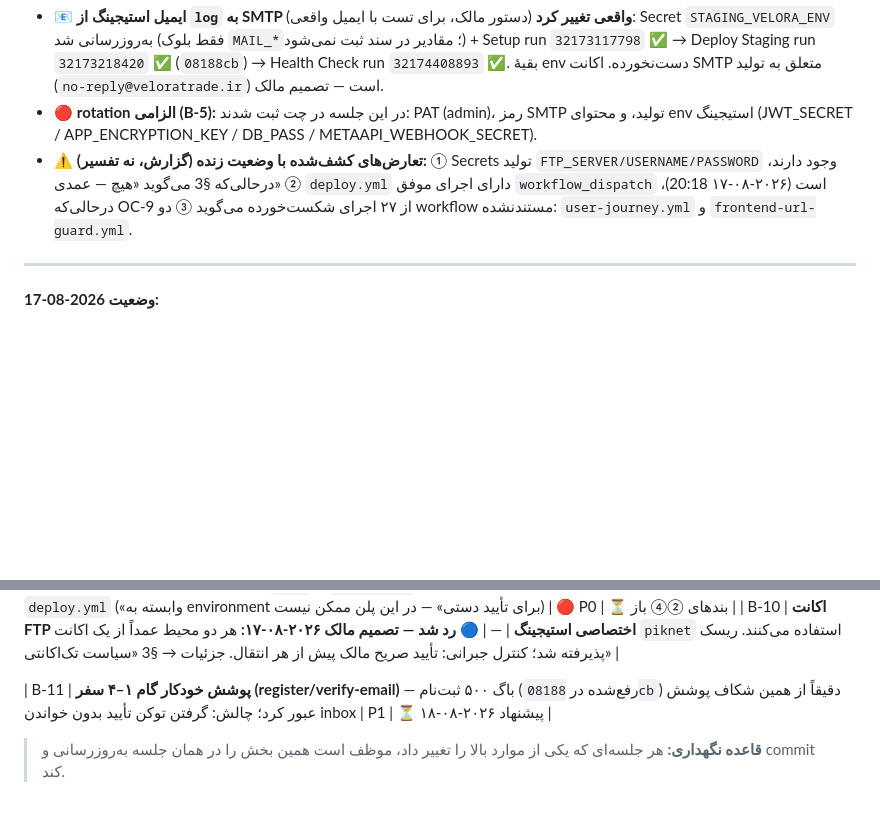
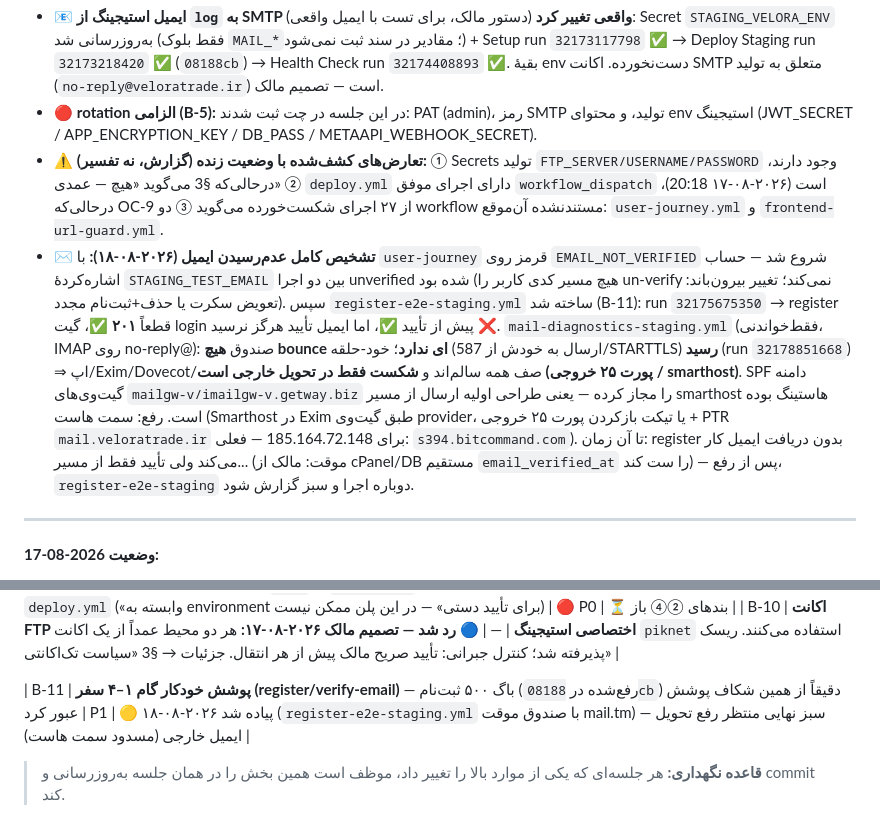
Before and after one commit to veloratrade/veloratrade, a Markdown page: docs/README.md, 2 parts joined by grey strips. GitHub-like rendering; blank space fills up the shorter version.

Commit message:
docs: record mail-delivery root cause (external egress blocked, self-loop OK) and register E2E evidence in section 7; update B-11

```diff
--- a/docs/README.md
+++ b/docs/README.md
@@ -409,7 +409,8 @@ git diff docs-baseline-v1..main -- docs/
 - 🐞 **رفع باگ ثبت‌نام (۵۰۰):** هر `POST /api/v1/auth/register` با HTTP 500 پاسخ می‌داد، در حالی‌که کاربر و توکن تأیید در DB ساخته می‌شدند. علت: خروجی verification-required سرویس (بدون `refreshToken`) به `respondWithSession()` پاس می‌شد و آن RuntimeException می‌انداخت. فیکس یک‌خطی در `AuthController::register` — کامیت `08188cb`: پاسخ مستقیم `Response::json($result, 201)` هم‌الگو با `resendVerification`. این مسیر در هیچ خودکاری پوشش نداشت (user-journey عمداً بدون register است) → B-11.
 - 📧 **ایمیل استیجینگ از `log` به SMTP واقعی تغییر کرد** (دستور مالک، برای تست با ایمیل واقعی): Secret `STAGING_VELORA_ENV` به‌روزرسانی شد (فقط بلوک `MAIL_*`؛ مقادیر در سند ثبت نمی‌شود) + Setup run `32173117798` ✅ → Deploy Staging run `32173218420` ✅ (`08188cb`) → Health Check run `32174408893` ✅. بقیهٔ env دست‌نخورده. اکانت SMTP متعلق به تولید (`no-reply@veloratrade.ir`) است — تصمیم مالک.
 - 🔴 **rotation الزامی (B-5):** در این جلسه در چت ثبت شدند: PAT (admin)، رمز SMTP تولید، و محتوای env استیجینگ (JWT_SECRET / APP_ENCRYPTION_KEY / DB_PASS / METAAPI_WEBHOOK_SECRET).
-- ⚠️ **تعارض‌های کشف‌شده با وضعیت زنده (گزارش، نه تفسیر):** ① Secrets تولید `FTP_SERVER/USERNAME/PASSWORD` وجود دارند، درحالی‌که §3 می‌گوید «هیچ — عمدی» ② `deploy.yml` دارای اجرای موفق `workflow_dispatch` است (۲۰۲۶-۰۸-۱۷ 20:18)، درحالی‌که OC-9 از ۲۷ اجرای شکست‌خورده می‌گوید ③ دو workflow مستندنشده: `user-journey.yml` و `frontend-url-guard.yml`.
+- ⚠️ **تعارض‌های کشف‌شده با وضعیت زنده (گزارش، نه تفسیر):** ① Secrets تولید `FTP_SERVER/USERNAME/PASSWORD` وجود دارند، درحالی‌که §3 می‌گوید «هیچ — عمدی» ② `deploy.yml` دارای اجرای موفق `workflow_dispatch` است (۲۰۲۶-۰۸-۱۷ 20:18)، درحالی‌که OC-9 از ۲۷ اجرای شکست‌خورده می‌گوید ③ دو workflow مستندنشده آن‌موقع: `user-journey.yml` و `frontend-url-guard.yml`.
+- ✉️ **تشخیص کامل عدم‌رسیدن ایمیل (۲۰۲۶-۰۸-۱۸):** با `user-journey` قرمز روی `EMAIL_NOT_VERIFIED` شروع شد — حساب اشاره‌کردهٔ `STAGING_TEST_EMAIL` بین دو اجرا unverified شده بود (هیچ مسیر کدی کاربر را un-verify نمی‌کند؛ تغییر بیرون‌باند: تعویض سکرت یا حذف+ثبت‌نام مجدد). سپس `register-e2e-staging.yml` ساخته شد (B-11): run `32175675350` → register قطعاً **۲۰۱** ✅، گیت login پیش از تأیید ✅، اما ایمیل تأیید هرگز نرسید ❌. `mail-diagnostics-staging.yml` (فقط‌خواندنی، IMAP روی no-reply@): صندوق **هیچ bounce ای ندارد**؛ خود-حلقه (ارسال به خودش از 587/STARTTLS) **رسید** (run `32178851668`) ⇒ اپ/Exim/Dovecot/صف همه سالم‌اند و **شکست فقط در تحویل خارجی است (پورت ۲۵ خروجی / smarthost)**. SPF دامنه گیت‌وی‌های `mailgw-v/imailgw-v.getway.biz` را مجاز کرده — یعنی طراحی اولیه ارسال از مسیر smarthost هاستینگ بوده است. رفع: سمت هاست (Smarthost در Exim طبق گیت‌وی provider، یا تیکت بازکردن پورت ۲۵ خروجی + PTR `mail.veloratrade.ir` برای 185.164.72.148 — فعلی: `s394.bitcommand.com`). تا آن زمان: register بدون دریافت ایمیل کار می‌کند ولی تأیید فقط از مسیر... (موقت: مالک از cPanel/DB مستقیم `email_verified_at` را ست کند) — پس از رفع، `register-e2e-staging` دوباره اجرا و سبز گزارش شود.
 
 ---
 
@@ -547,7 +548,7 @@ git نمی‌تواند «قبل/بعد از ممیزی» را تفکیک کند
 | B-9 | **گارد واقعی تولید:** ① branch policy فقط `main` → ✅ **انجام شد** ② Required Reviewers → 🔴 **مسدود توسط پلن** (OC-8) — نیازمند ارتقا به GitHub Pro/Team؛ تصمیم مالک ③ حذف تریگر `push` از `deploy.yml` → ✅ **انجام شد ۲۰۲۶-۰۸-۱۷** ④ اصلاح کامنت گمراه‌کننده خط ۶ `deploy.yml` («وابسته به environment برای تأیید دستی» — در این پلن ممکن نیست) | 🔴 P0 | ⏳ بندهای ②④ باز |
 | B-10 | **اکانت FTP اختصاصی استیجینگ** | — | 🔵 **رد شد — تصمیم مالک ۲۰۲۶-۰۸-۱۷:** هر دو محیط عمداً از یک اکانت `piknet` استفاده می‌کنند. ریسک پذیرفته شد؛ کنترل جبرانی: تأیید صریح مالک پیش از هر انتقال. جزئیات → §3 «سیاست تک‌اکانتی» |
 
-| B-11 | **پوشش خودکار گام ۱–۴ سفر (register/verify-email)** — باگ ۵۰۰ ثبت‌نام (رفع‌شده در `08188cb`) دقیقاً از همین شکاف پوشش عبور کرد؛ چالش: گرفتن توکن تأیید بدون خواندن inbox | P1 | ⏳ پیشنهاد ۲۰۲۶-۰۸-۱۸ |
+| B-11 | **پوشش خودکار گام ۱–۴ سفر (register/verify-email)** — باگ ۵۰۰ ثبت‌نام (رفع‌شده در `08188cb`) دقیقاً از همین شکاف پوشش عبور کرد | P1 | 🟡 پیاده شد ۲۰۲۶-۰۸-۱۸ (`register-e2e-staging.yml` با صندوق موقت mail.tm) — سبز نهایی منتظر رفع تحویل ایمیل خارجی (مسدود سمت هاست) |
 
 > **قاعده نگهداری:** هر جلسه‌ای که یکی از موارد بالا را تغییر داد، موظف است همین بخش را در همان جلسه به‌روزرسانی و commit کند.
 
```
